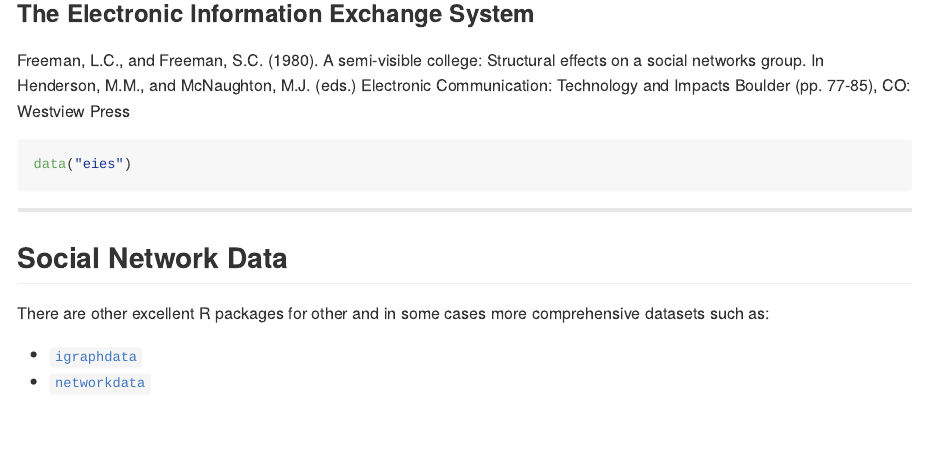
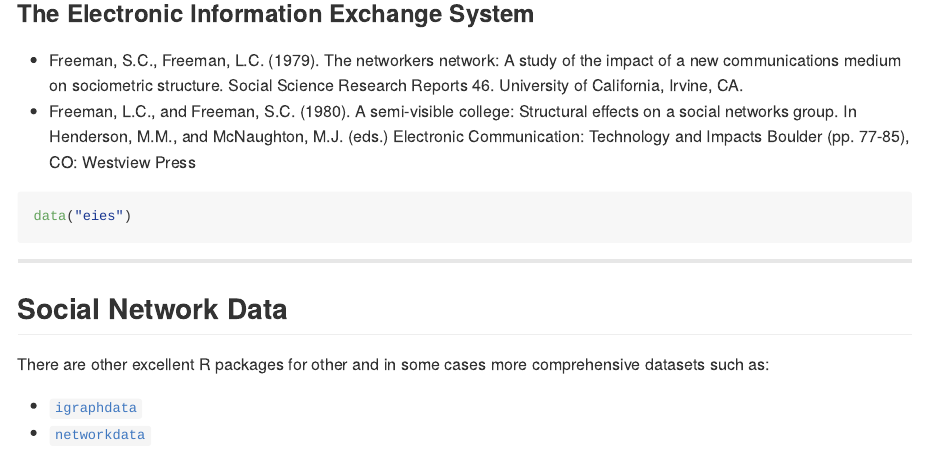
Before and after one commit to anespinosa/classicnets, an R Markdown document (README.Rmd): the page in a window 1100 px wide, from 2740 px down. The pictures show the output file README.md that the author committed with the source, drawn offline in the style of GitHub; badge pictures from the web are left out.

Commit message:
Add documentation EIES

````diff
--- a/README.Rmd
+++ b/README.Rmd
@@ -140,7 +140,8 @@ data("karate_club")
 
 ### The Electronic Information Exchange System
 
-Freeman, L.C., and Freeman, S.C. (1980). A semi-visible college: Structural effects on a social networks group. In Henderson, M.M., and McNaughton, M.J. (eds.) Electronic Communication: Technology and Impacts Boulder (pp. 77-85), CO: Westview Press
+- Freeman, S.C., Freeman, L.C. (1979). The networkers network: A study of the impact of a new communications medium on sociometric structure. Social Science Research Reports 46. University of California, Irvine, CA.
+- Freeman, L.C., and Freeman, S.C. (1980). A semi-visible college: Structural effects on a social networks group. In Henderson, M.M., and McNaughton, M.J. (eds.) Electronic Communication: Technology and Impacts Boulder (pp. 77-85), CO: Westview Press
 
 ```{r}
 data("eies")
````
Also changed, not shown: README.md.
